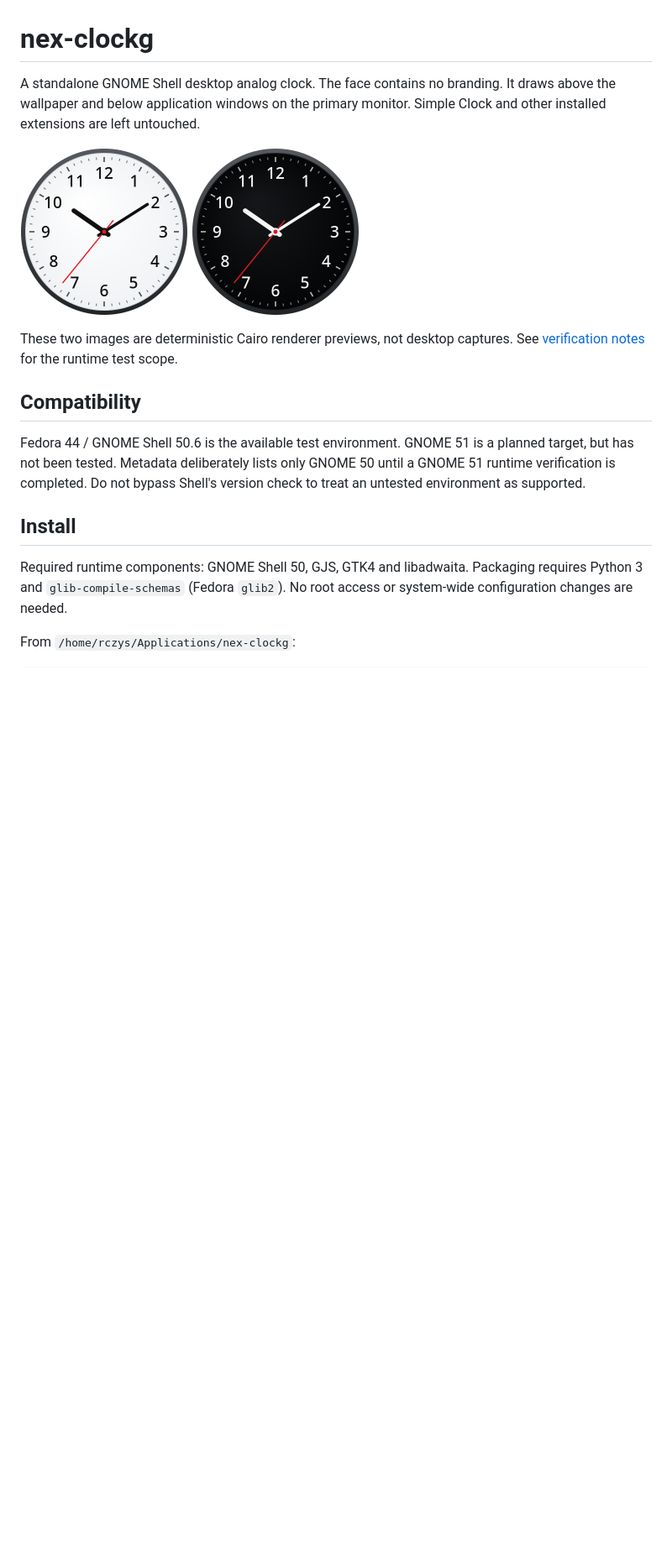
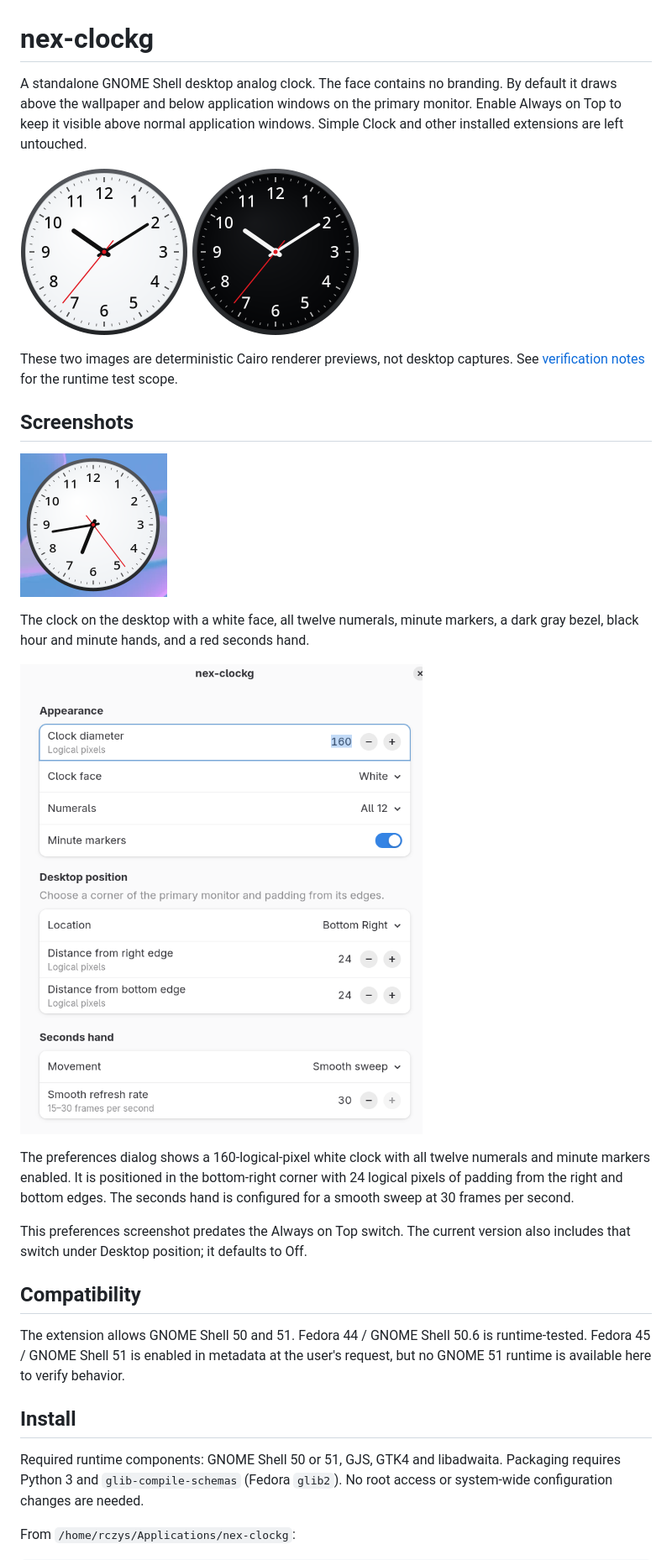
Before and after one commit to greenfinch628/nex-clockg, a Markdown page: README.md, the part around one of its changes. Shown at 84% size. Drawn GitHub-style; pictures changed too: docs/screenshots/desktop-clock.png (added), docs/screenshots/preferences.png (added); blank space fills up the shorter version.

Commit message:
Add Always on Top and corner placement preferences for v1.1.0

```diff
--- a/README.md
+++ b/README.md
@@ -1,7 +1,8 @@
 # nex-clockg
 
 A standalone GNOME Shell desktop analog clock. The face contains no branding.
-It draws above the wallpaper and below application windows on the primary monitor.
+By default it draws above the wallpaper and below application windows on the primary monitor.
+Enable Always on Top to keep it visible above normal application windows.
 Simple Clock and other installed extensions are left untouched.
 
 ![White clock](docs/screenshots/white-200@1x.png)
@@ -10,16 +11,32 @@ Simple Clock and other installed extensions are left untouched.
 These two images are deterministic Cairo renderer previews, not desktop captures.
 See [verification notes](docs/VERIFICATION.md) for the runtime test scope.
 
+## Screenshots
+
+![White analog clock on the desktop wallpaper](docs/screenshots/desktop-clock.png)
+
+The clock on the desktop with a white face, all twelve numerals, minute markers,
+a dark gray bezel, black hour and minute hands, and a red seconds hand.
+
+![nex-clockg preferences showing appearance, desktop position and seconds-hand settings](docs/screenshots/preferences.png)
+
+The preferences dialog shows a 160-logical-pixel white clock with all twelve
+numerals and minute markers enabled. It is positioned in the bottom-right corner
+with 24 logical pixels of padding from the right and bottom edges. The seconds
+hand is configured for a smooth sweep at 30 frames per second.
+
+This preferences screenshot predates the Always on Top switch. The current
+version also includes that switch under Desktop position; it defaults to Off.
+
 ## Compatibility
 
-Fedora 44 / GNOME Shell 50.6 is the available test environment. GNOME 51 is a
-planned target, but has not been tested. Metadata deliberately lists only GNOME
-50 until a GNOME 51 runtime verification is completed. Do not bypass Shell's
-version check to treat an untested environment as supported.
+The extension allows GNOME Shell 50 and 51. Fedora 44 / GNOME Shell 50.6 is
+runtime-tested. Fedora 45 / GNOME Shell 51 is enabled in metadata at the user's
+request, but no GNOME 51 runtime is available here to verify behavior.
 
 ## Install
 
-Required runtime components: GNOME Shell 50, GJS, GTK4 and libadwaita.
+Required runtime components: GNOME Shell 50 or 51, GJS, GTK4 and libadwaita.
 Packaging requires Python 3 and `glib-compile-schemas` (Fedora `glib2`).
 No root access or system-wide configuration changes are needed.
 
```
Also changed, not shown: other parts of README.md (+11 -4 lines), CHANGELOG.md (+16 -0 lines), docs/VERIFICATION.md (+60 -0 lines), 10 other files.
